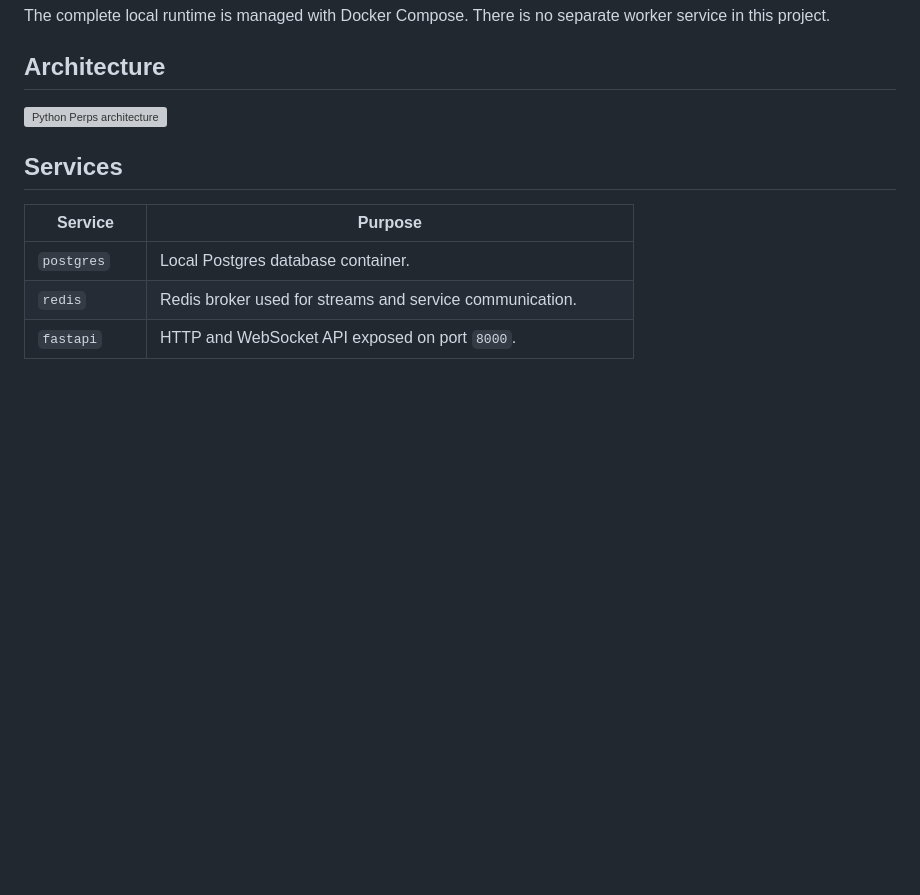
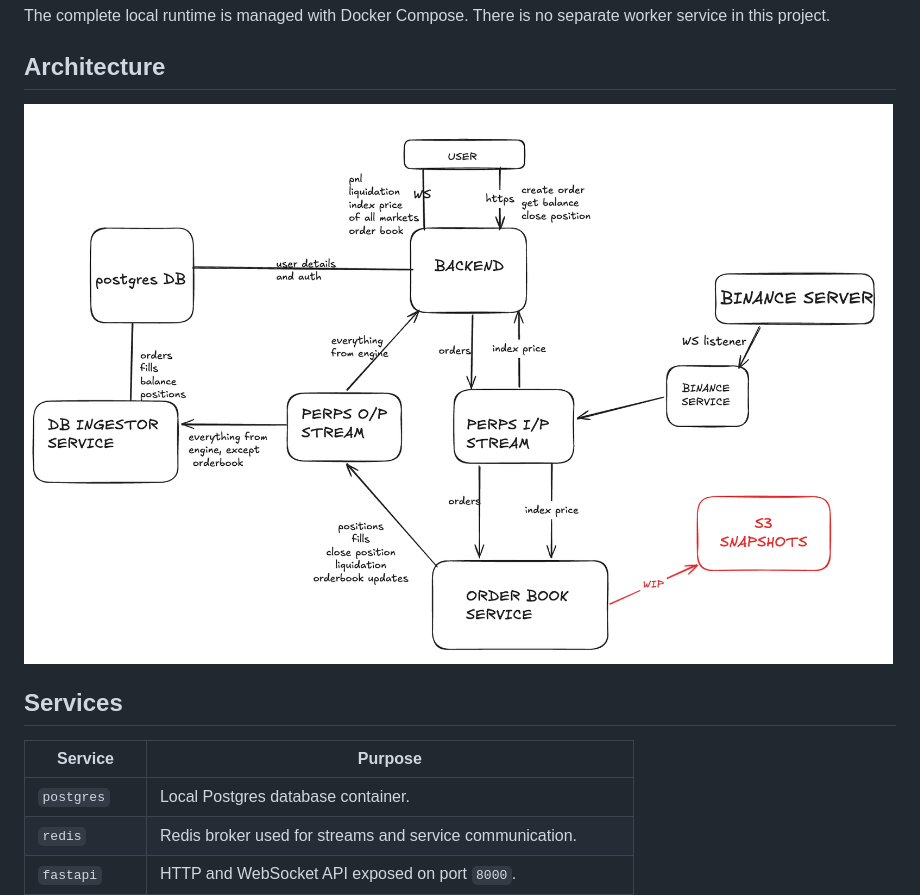
Before and after one commit to pushpitkamboj/PerpetualTradingSystem, a Markdown page: README.md, the part around the change. GitHub-like rendering; pictures changed too: docs/architecture.png (added); blank space fills up the shorter version; grey boxes are pictures that could not be loaded.

Commit message:
[docs] Update the architecture image

```diff
--- a/README.md
+++ b/README.md
@@ -6,7 +6,7 @@ The complete local runtime is managed with Docker Compose. There is no separate
 
 ## Architecture
 
-![Python Perps architecture](docs/architecture.svg)
+![Python Perps architecture](docs/architecture.png)
 
 ## Services
 
```
Also changed, not shown: 2 other files.
